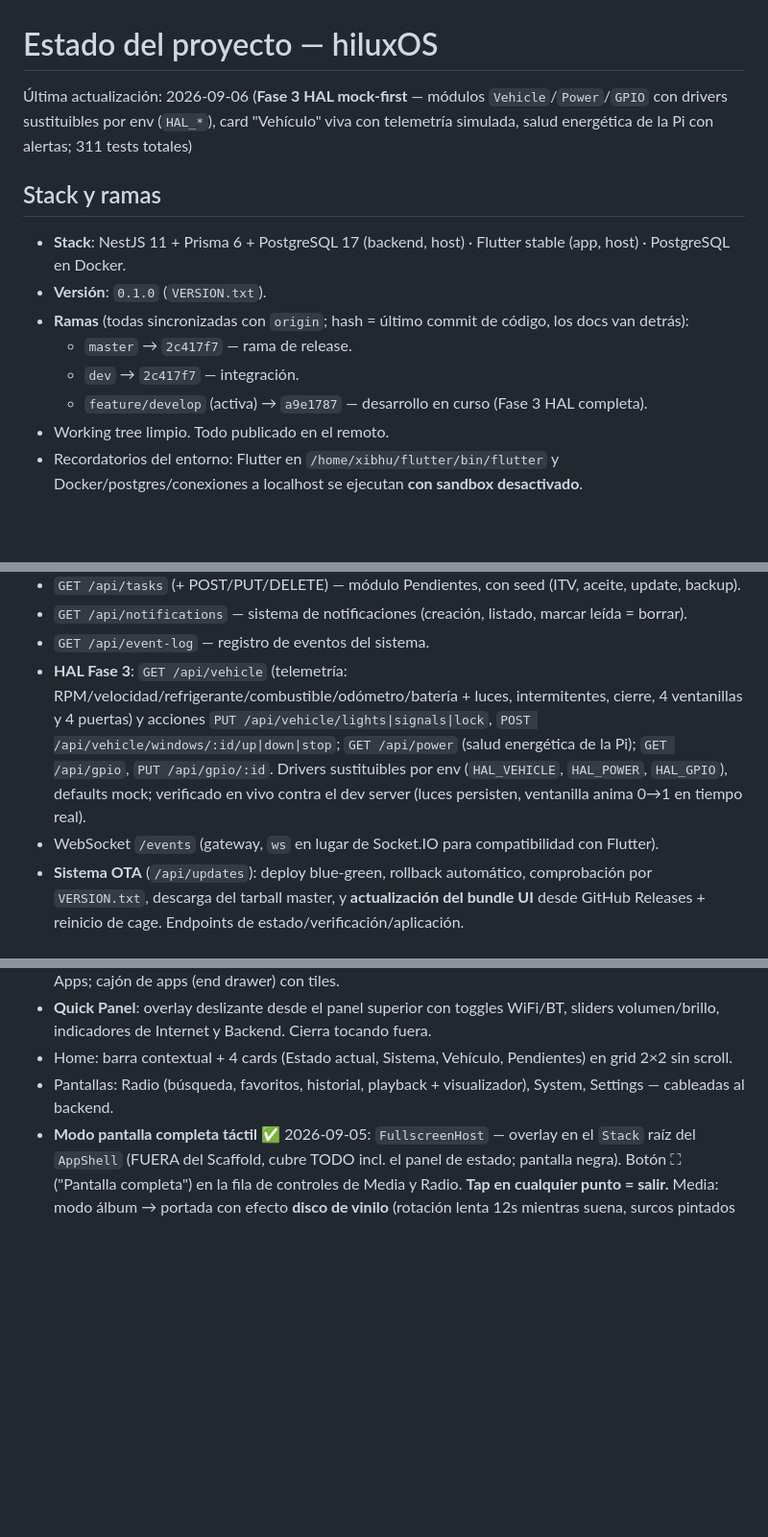
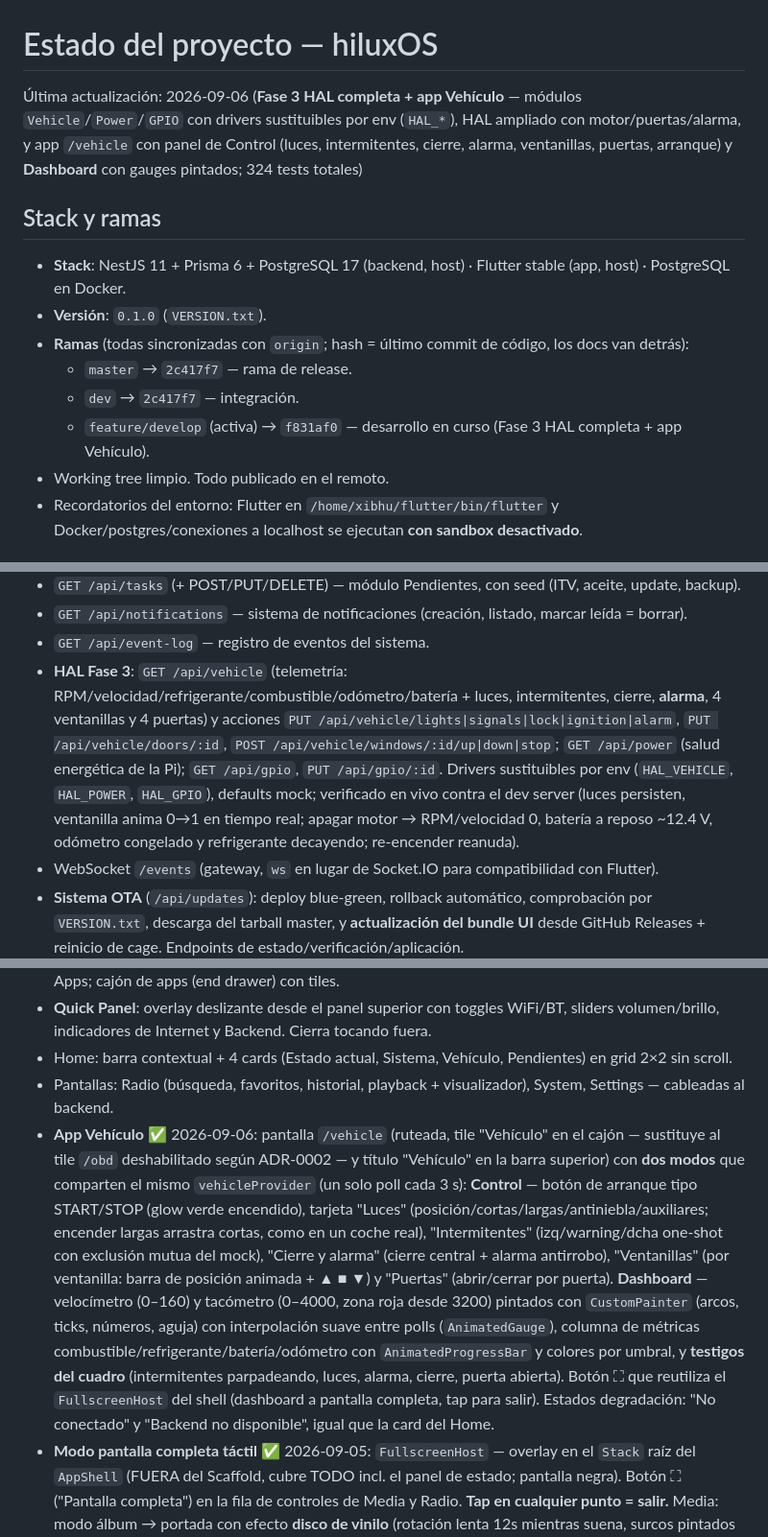
Before and after one commit to xibhuxan/hiluxOS, a Markdown page: docs/STATUS.md, 3 parts joined by grey strips. Shown at 96% size. Drawn GitHub-style; blank space fills up the shorter version.

Commit message:
docs: STATUS — app Vehículo (Control+Dashboard) y HAL de actuación (324 tests: 135 unit + 97 e2e + 92 Flutter)

```diff
--- a/docs/STATUS.md
+++ b/docs/STATUS.md
@@ -1,6 +1,6 @@
 # Estado del proyecto — hiluxOS
 
-Última actualización: 2026-09-06 (**Fase 3 HAL mock-first** — módulos `Vehicle`/`Power`/`GPIO` con drivers sustituibles por env (`HAL_*`), card "Vehículo" viva con telemetría simulada, salud energética de la Pi con alertas; 311 tests totales)
+Última actualización: 2026-09-06 (**Fase 3 HAL completa + app Vehículo** — módulos `Vehicle`/`Power`/`GPIO` con drivers sustituibles por env (`HAL_*`), HAL ampliado con motor/puertas/alarma, y app `/vehicle` con panel de Control (luces, intermitentes, cierre, alarma, ventanillas, puertas, arranque) y **Dashboard** con gauges pintados; 324 tests totales)
 
 ## Stack y ramas
 
@@ -9,7 +9,7 @@
 - **Ramas** (todas sincronizadas con `origin`; hash = último commit de código, los docs van detrás):
   - `master` → `2c417f7` — rama de release.
   - `dev` → `2c417f7` — integración.
-  - `feature/develop` (activa) → `a9e1787` — desarrollo en curso (Fase 3 HAL completa).
+  - `feature/develop` (activa) → `f831af0` — desarrollo en curso (Fase 3 HAL completa + app Vehículo).
 - Working tree limpio. Todo publicado en el remoto.
 - Recordatorios del entorno: Flutter en `/home/xibhu/flutter/bin/flutter` y Docker/postgres/conexiones a localhost se ejecutan **con sandbox desactivado**.
 
@@ -39,7 +39,7 @@
 - `GET /api/tasks` (+ POST/PUT/DELETE) — módulo Pendientes, con seed (ITV, aceite, update, backup).
 - `GET /api/notifications` — sistema de notificaciones (creación, listado, marcar leída = borrar).
 - `GET /api/event-log` — registro de eventos del sistema.
-- **HAL Fase 3**: `GET /api/vehicle` (telemetría: RPM/velocidad/refrigerante/combustible/odómetro/batería + luces, intermitentes, cierre, 4 ventanillas y 4 puertas) y acciones `PUT /api/vehicle/lights|signals|lock`, `POST /api/vehicle/windows/:id/up|down|stop`; `GET /api/power` (salud energética de la Pi); `GET /api/gpio`, `PUT /api/gpio/:id`. Drivers sustituibles por env (`HAL_VEHICLE`, `HAL_POWER`, `HAL_GPIO`), defaults mock; verificado en vivo contra el dev server (luces persisten, ventanilla anima 0→1 en tiempo real).
+- **HAL Fase 3**: `GET /api/vehicle` (telemetría: RPM/velocidad/refrigerante/combustible/odómetro/batería + luces, intermitentes, cierre, **alarma**, 4 ventanillas y 4 puertas) y acciones `PUT /api/vehicle/lights|signals|lock|ignition|alarm`, `PUT /api/vehicle/doors/:id`, `POST /api/vehicle/windows/:id/up|down|stop`; `GET /api/power` (salud energética de la Pi); `GET /api/gpio`, `PUT /api/gpio/:id`. Drivers sustituibles por env (`HAL_VEHICLE`, `HAL_POWER`, `HAL_GPIO`), defaults mock; verificado en vivo contra el dev server (luces persisten, ventanilla anima 0→1 en tiempo real; apagar motor → RPM/velocidad 0, batería a reposo ~12.4 V, odómetro congelado y refrigerante decayendo; re-encender reanuda).
 - WebSocket `/events` (gateway, `ws` en lugar de Socket.IO para compatibilidad con Flutter).
 - **Sistema OTA** (`/api/updates`): deploy blue-green, rollback automático, comprobación por `VERSION.txt`, descarga del tarball master, y **actualización del bundle UI** desde GitHub Releases + reinicio de cage. Endpoints de estado/verificación/aplicación.
 - Migraciones Prisma aplicadas; seed ejecutado.
@@ -51,6 +51,7 @@
 - **Quick Panel**: overlay deslizante desde el panel superior con toggles WiFi/BT, sliders volumen/brillo, indicadores de Internet y Backend. Cierra tocando fuera.
 - Home: barra contextual + 4 cards (Estado actual, Sistema, Vehículo, Pendientes) en grid 2×2 sin scroll.
 - Pantallas: Radio (búsqueda, favoritos, historial, playback + visualizador), System, Settings — cableadas al backend.
+- **App Vehículo** ✅ 2026-09-06: pantalla `/vehicle` (ruteada, tile "Vehículo" en el cajón — sustituye al tile `/obd` deshabilitado según ADR-0002 — y título "Vehículo" en la barra superior) con **dos modos** que comparten el mismo `vehicleProvider` (un solo poll cada 3 s): **Control** — botón de arranque tipo START/STOP (glow verde encendido), tarjeta "Luces" (posición/cortas/largas/antiniebla/auxiliares; encender largas arrastra cortas, como en un coche real), "Intermitentes" (izq/warning/dcha one-shot con exclusión mutua del mock), "Cierre y alarma" (cierre central + alarma antirrobo), "Ventanillas" (por ventanilla: barra de posición animada + ▲ ■ ▼) y "Puertas" (abrir/cerrar por puerta). **Dashboard** — velocímetro (0–160) y tacómetro (0–4000, zona roja desde 3200) pintados con `CustomPainter` (arcos, ticks, números, aguja) con interpolación suave entre polls (`AnimatedGauge`), columna de métricas combustible/refrigerante/batería/odómetro con `AnimatedProgressBar` y colores por umbral, y **testigos del cuadro** (intermitentes parpadeando, luces, alarma, cierre, puerta abierta). Botón ⛶ que reutiliza el `FullscreenHost` del shell (dashboard a pantalla completa, tap para salir). Estados degradación: "No conectado" y "Backend no disponible", igual que la card del Home.
 - **Modo pantalla completa táctil** ✅ 2026-09-05: `FullscreenHost` — overlay en el `Stack` raíz del `AppShell` (FUERA del Scaffold, cubre TODO incl. el panel de estado; pantalla negra). Botón ⛶ ("Pantalla completa") en la fila de controles de Media y Radio. **Tap en cualquier punto = salir.** Media: modo álbum → portada con efecto **disco de vinilo** (rotación lenta 12s mientras suena, surcos pintados con CustomPainter, orificio central, la portada como etiqueta del disco); modo espectro → `SpectrumVisualizer` full-bleed (mismo widget compartido). Radio: espectro full-bleed. El contenido usa `Consumer`+`watch` para seguir vivo (cambio de pista/pausa) aunque el shell no observe el provider. v1 sin controles dentro, como se aprobó.
 - **Settings → Wi-Fi & Bluetooth**: secciones dedicadas en la pantalla de Ajustes con toggle de radio, escaneo, lista de redes/dispositivos, diálogo de contraseña WiFi y diálogo de PIN Bluetooth.
 - **Teclado en pantalla** (`virtual_keypad`): teclado virtual pure-Dart integrado en el `AppShell` (modo standalone, se oculta sin foco). Cualquier `TextField`/`TextFormField` del app (incluido `TaskDialog`, contraseña WiFi, PIN BT) obtiene teclado táctil automáticamente — necesario porque la RPi+Cage/Wayland no tiene IME del sistema. `initializeKeyboardLayouts()` en `main()`.
```
Also changed, not shown: other parts of docs/STATUS.md (+6 -5 lines).
